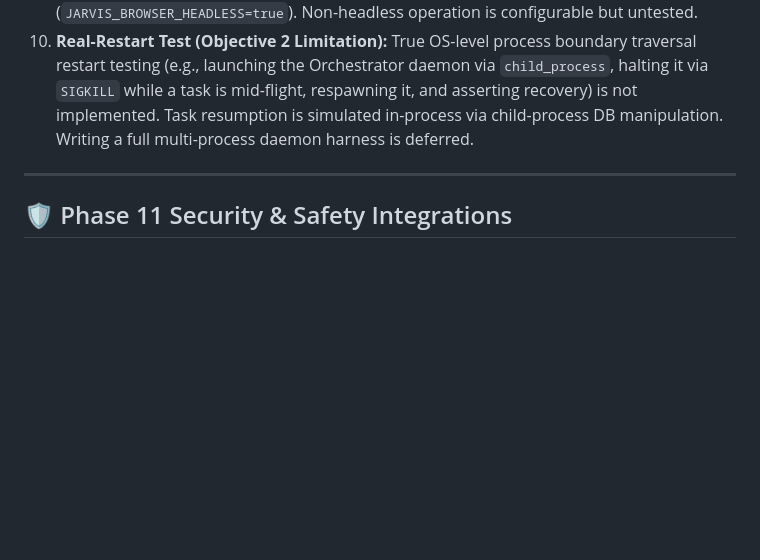
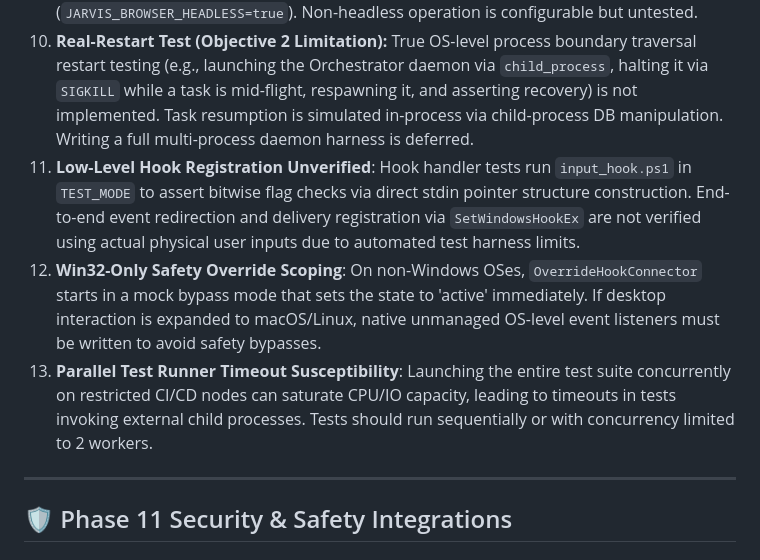
Before and after one commit to AbdullaHShafqaT1/Legacy-Helios, a Markdown page: README.md, the part around the change. GitHub-like rendering; blank space fills up the shorter version.

Commit message:
Update Phase 11 known limitations and scorecard in project status docs

```diff
--- a/README.md
+++ b/README.md
@@ -415,6 +415,9 @@ Before pushing commits or submitting pull requests, developers must run the exac
 8. **Windows Process-Tree Kill**: On Windows, `TerminalConnector.killAll()` uses `taskkill /pid <pid> /f /t` to terminate subprocess trees. On Unix, `SIGKILL` is used. Exit handlers remove entries from `activeProcesses` after termination — `killAll()` only marks them as killed.
 9. **Browser Headless Mode**: `BrowserConnector` operates in headless mode by default (`JARVIS_BROWSER_HEADLESS=true`). Non-headless operation is configurable but untested.
 10. **Real-Restart Test (Objective 2 Limitation):** True OS-level process boundary traversal restart testing (e.g., launching the Orchestrator daemon via `child_process`, halting it via `SIGKILL` while a task is mid-flight, respawning it, and asserting recovery) is not implemented. Task resumption is simulated in-process via child-process DB manipulation. Writing a full multi-process daemon harness is deferred.
+11. **Low-Level Hook Registration Unverified**: Hook handler tests run `input_hook.ps1` in `TEST_MODE` to assert bitwise flag checks via direct stdin pointer structure construction. End-to-end event redirection and delivery registration via `SetWindowsHookEx` are not verified using actual physical user inputs due to automated test harness limits.
+12. **Win32-Only Safety Override Scoping**: On non-Windows OSes, `OverrideHookConnector` starts in a mock bypass mode that sets the state to 'active' immediately. If desktop interaction is expanded to macOS/Linux, native unmanaged OS-level event listeners must be written to avoid safety bypasses.
+13. **Parallel Test Runner Timeout Susceptibility**: Launching the entire test suite concurrently on restricted CI/CD nodes can saturate CPU/IO capacity, leading to timeouts in tests invoking external child processes. Tests should run sequentially or with concurrency limited to 2 workers.
 
 ---
 
```
Also changed, not shown: docs/project-status.md (+4 -1 lines).
